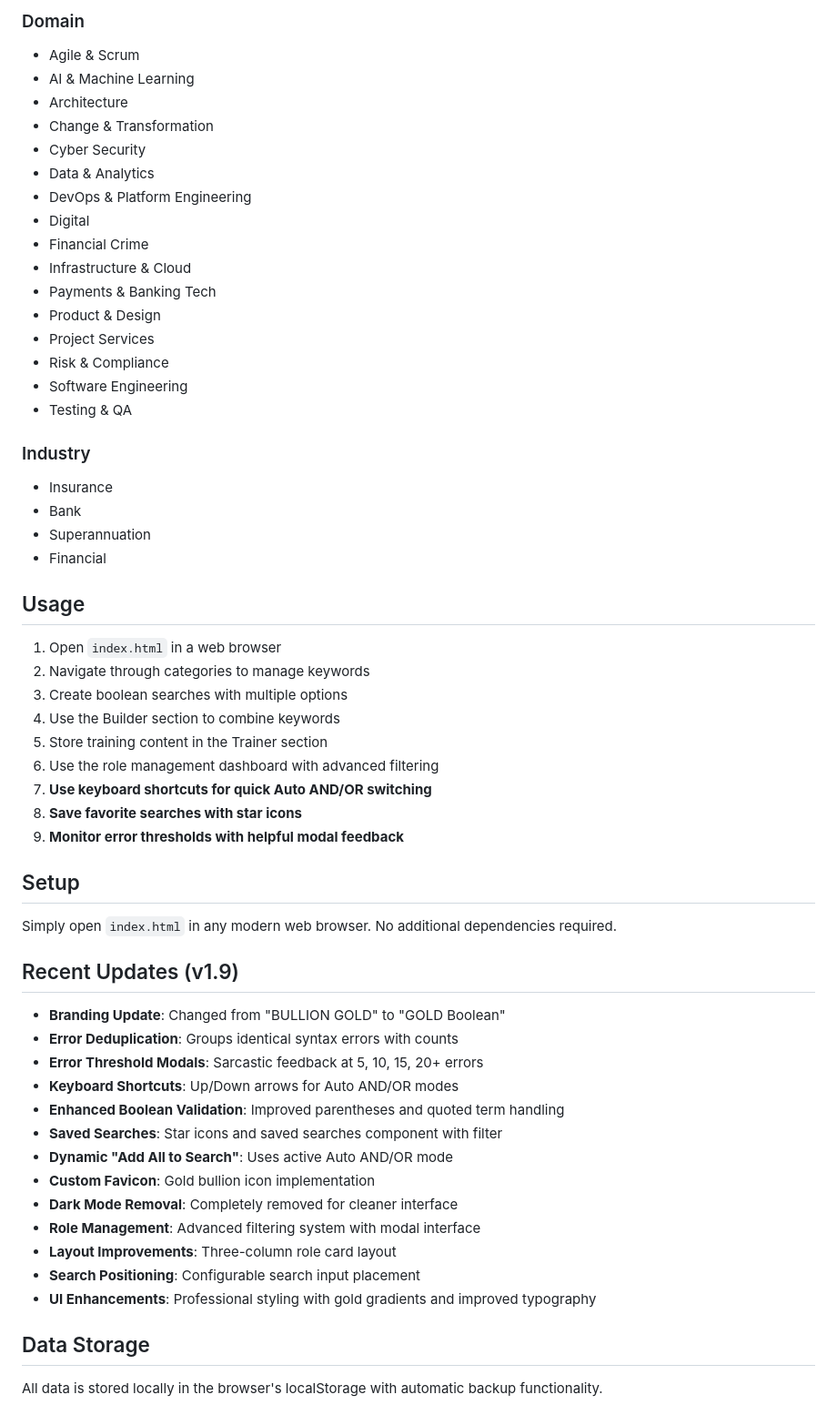
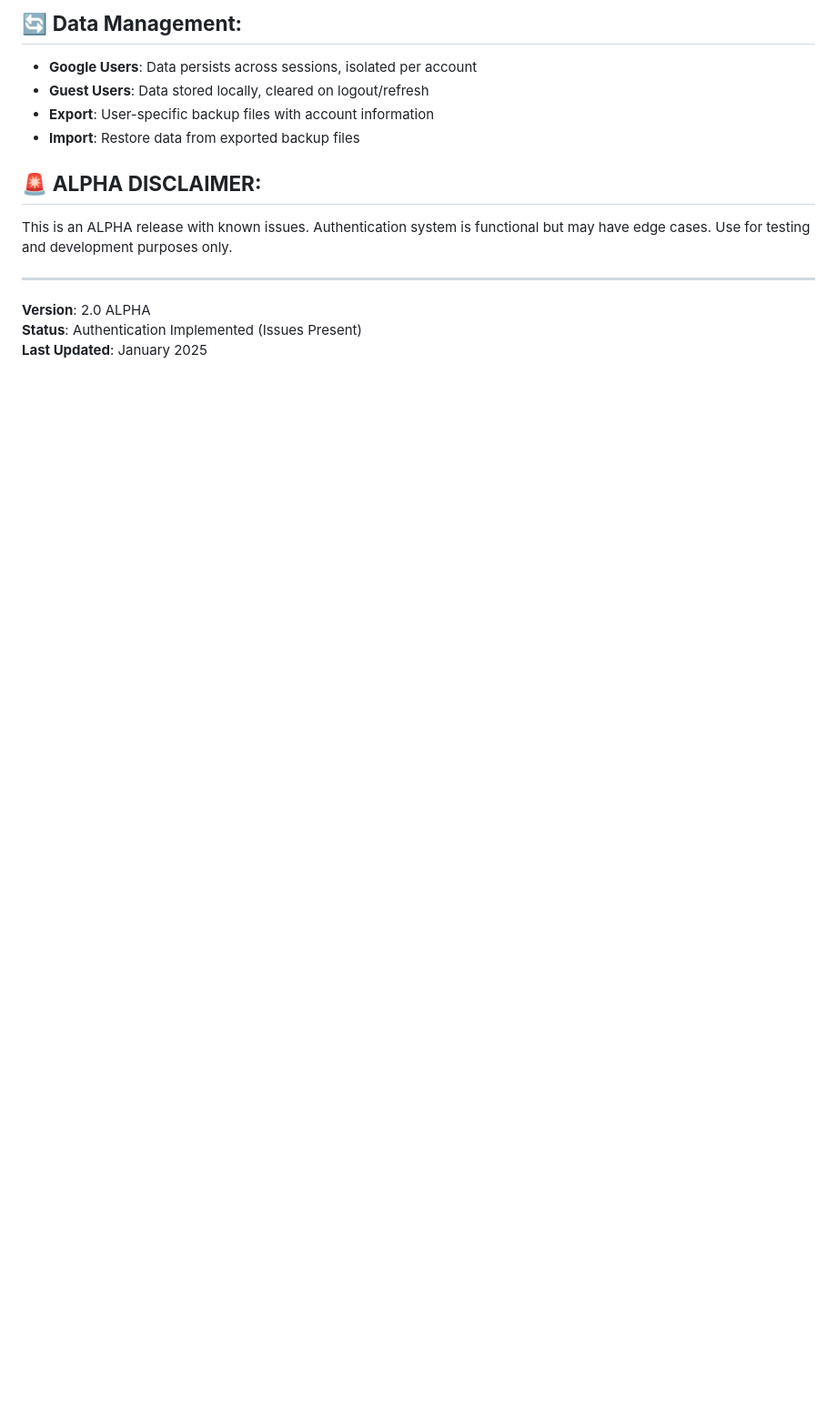
Before and after one commit to GeneralWarTime/GOLD-Boolean, a Markdown page: README.md, the part around one of its changes. Shown at 91% size. Drawn GitHub-style; blank space fills up the shorter version.

Commit message:
vRESET - Reset version of BULLION GOLD project

```diff
--- a/README.md
+++ b/README.md
@@ -59,60 +68,15 @@ A sophisticated web-based application for managing recruitment keywords, boolean
 
-### Domain
-- Agile & Scrum
-- AI & Machine Learning
-- Architecture
-- Change & Transformation
-- Cyber Security
-- Data & Analytics
-- DevOps & Platform Engineering
-- Digital
-- Financial Crime
-- Infrastructure & Cloud
-- Payments & Banking Tech
-- Product & Design
-- Project Services
-- Risk & Compliance
-- Software Engineering
-- Testing & QA
+## 🔄 **Data Management:**
+- **Google Users**: Data persists across sessions, isolated per account
+- **Guest Users**: Data stored locally, cleared on logout/refresh
+- **Export**: User-specific backup files with account information
+- **Import**: Restore data from exported backup files
 
-### Industry
-- Insurance
-- Bank
-- Superannuation
-- Financial
+## 🚨 **ALPHA DISCLAIMER:**
+This is an ALPHA release with known issues. Authentication system is functional but may have edge cases. Use for testing and development purposes only.
 
-## Usage
+---
 
-1. Open `index.html` in a web browser
-2. Navigate through categories to manage keywords
-3. Create boolean searches with multiple options
-4. Use the Builder section to combine keywords
-5. Store training content in the Trainer section
-6. Use the role management dashboard with advanced filtering
-7. **Use keyboard shortcuts for quick Auto AND/OR switching**
-8. **Save favorite searches with star icons**
-9. **Monitor error thresholds with helpful modal feedback**
-
-## Setup
-
-Simply open `index.html` in any modern web browser. No additional dependencies required.
-
-## Recent Updates (v1.9)
-
-- **Branding Update**: Changed from "BULLION GOLD" to "GOLD Boolean"
-- **Error Deduplication**: Groups identical syntax errors with counts
-- **Error Threshold Modals**: Sarcastic feedback at 5, 10, 15, 20+ errors
-- **Keyboard Shortcuts**: Up/Down arrows for Auto AND/OR modes
-- **Enhanced Boolean Validation**: Improved parentheses and quoted term handling
-- **Saved Searches**: Star icons and saved searches component with filter
-- **Dynamic "Add All to Search"**: Uses active Auto AND/OR mode
-- **Custom Favicon**: Gold bullion icon implementation
-- **Dark Mode Removal**: Completely removed for cleaner interface
-- **Role Management**: Advanced filtering system with modal interface
-- **Layout Improvements**: Three-column role card layout
-- **Search Positioning**: Configurable search input placement
-- **UI Enhancements**: Professional styling with gold gradients and improved typography
-
-## Data Storage
-
-All data is stored locally in the browser's localStorage with automatic backup functionality.
+**Version**: 2.0 ALPHA
+**Status**: Authentication Implemented (Issues Present)
+**Last Updated**: January 2025
```
Also changed, not shown: other parts of README.md (+55 -46 lines).
